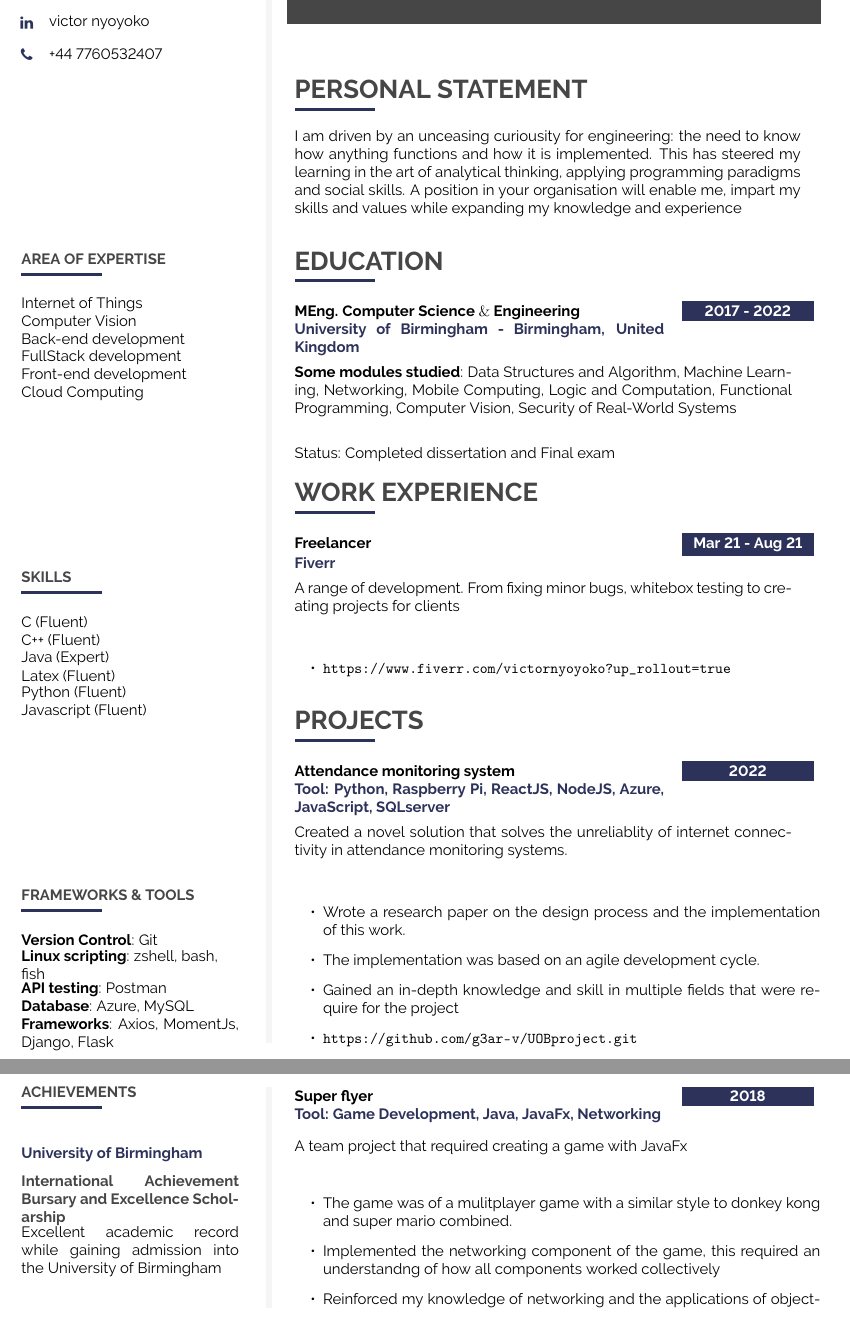
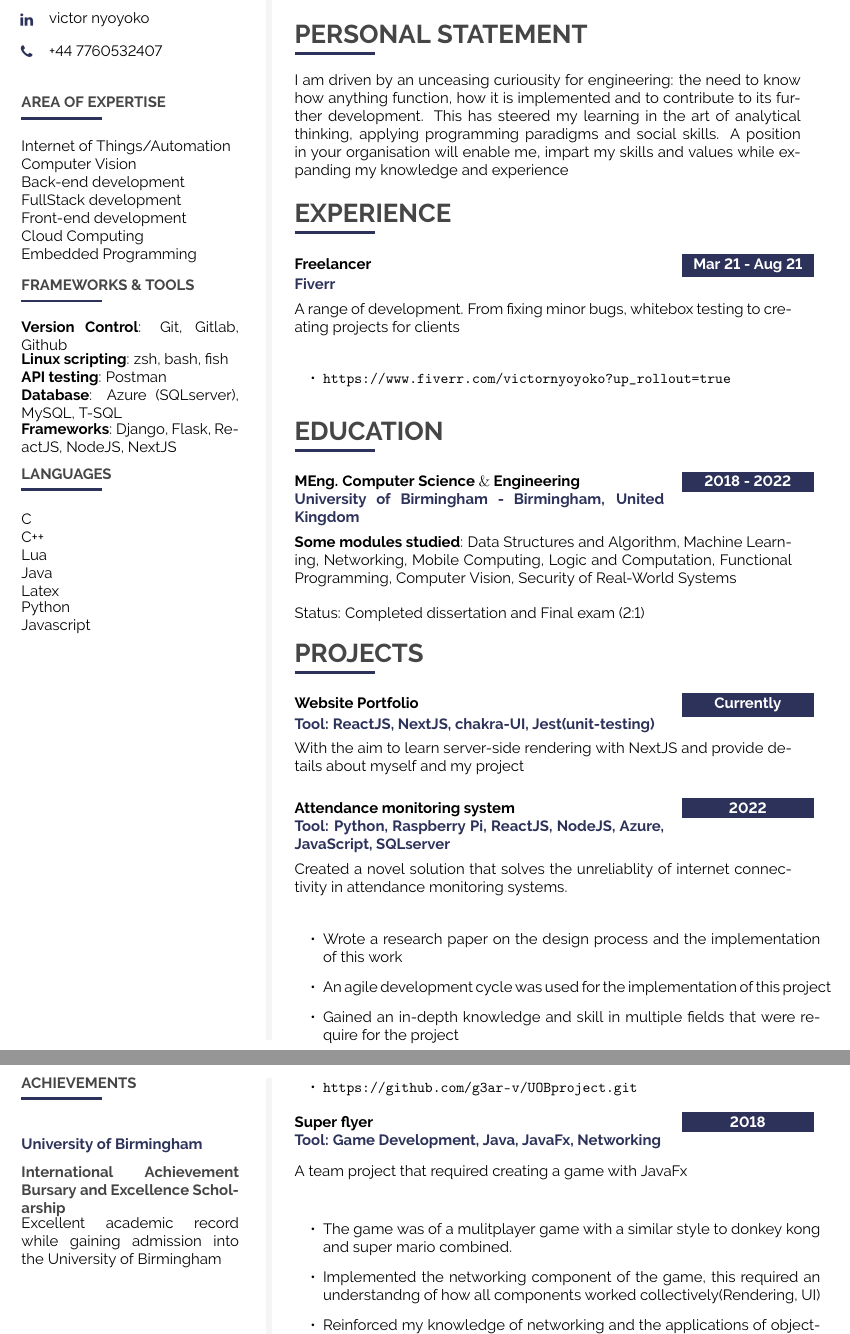
Before and after one commit to g3ar-v/CV, a LaTeX document (main.tex): two parts of pages 1 and 2 of 2, joined at a grey line, cut so that both start at the same text. Compiled offline with pdfLaTeX.

Commit message:
Minor edits: reduce font-size and reformat

```diff
--- a/main.tex
+++ b/main.tex
@@ -7,7 +5,7 @@
 %============================================================================%
 
 %we use article class because we want to fully customize the page and don't use a cv template
-\documentclass[10pt,A4]{article}
+\documentclass[9pt,A4]{article}
 
 
 %----------------------------------------------------------------------------------------
@@ -358,10 +356,9 @@
 %---------------------------------------------------------------------------------------
 %	META SKILLS
 %----------------------------------------------------------------------------------------
-\vfill
 \cvsubsection{AREA OF EXPERTISE}
 
-\cvtext{Internet of Things}
+\cvtext{Internet of Things/Automation}
 
 \cvtext{Computer Vision}
 
@@ -373,43 +370,45 @@
 
 \cvtext{Cloud Computing}
 
+\cvtext{Embedded Programming}
+
+% \vfill\null
+\cvsubsection{FRAMEWORKS \& TOOLS}
+
+%\cvskill{Skill_Name} {Years of experience} {percentage of bar fill} \\[-2pt]
+\cvtext{\textbf{Version Control}: Git, Gitlab, Github}
+
+\cvtext{\textbf{Linux scripting}: zsh, bash, fish}
+
+\cvtext{\textbf{API testing}: Postman}
+
+\cvtext{\textbf{Database}: Azure (SQLserver), MySQL, T-SQL}
+
+\cvtext{\textbf{Frameworks}: Django, Flask, ReactJS, NodeJS, NextJS}
+
+
+
+
 %---------------------------------------------------------------------------------------
-%	META SKILLS
+%	SKILLS
 %----------------------------------------------------------------------------------------
-\vfill
-\cvsubsection{SKILLS}
+\cvsubsection{LANGUAGES}
 
 %\cvskill{Skill_Name} {Years of experience} {percentage of bar fill} \\[-2pt]
 
-\cvtext{C (Fluent)}
+\cvtext{C}
 
-\cvtext{C++ (Fluent)}
+\cvtext{C++}
 
-\cvtext{Java (Expert)}
+\cvtext{Lua}
 
-\cvtext{Latex (Fluent)}
+\cvtext{Java}
 
-\cvtext{Python (Fluent)}
+\cvtext{Latex}
 
-\cvtext{Javascript (Fluent)}
+\cvtext{Python}
 
-
-
-\vfill
-\cvsubsection{FRAMEWORKS \& TOOLS}
-
-%\cvskill{Skill_Name} {Years of experience} {percentage of bar fill} \\[-2pt]
-\cvtext{\textbf{Version Control}: Git}
-
-\cvtext{\textbf{Linux scripting}: zshell, bash,\\ fish}
-
-
-\cvtext{\textbf{API testing}: Postman}
-
-\cvtext{\textbf{Database}: Azure, MySQL}
-
-\cvtext{\textbf{Frameworks}: Axios, MomentJs, Django, Flask}
-
+\cvtext{Javascript}
 
 %\cvqrcode{0.7}
 
@@ -431,11 +430,11 @@
 %---------------------------------------------------------------------------------------
 %	TITLE  HEADER
 %----------------------------------------------------------------------------------------
-\fcolorbox{white}{darkcol}{\begin{minipage}[c][3.5cm][c]{1\mpwidth}
+\fcolorbox{white}{darkcol}{\begin{minipage}[c][2.5cm][c]{1\mpwidth}
 	\begin {center}
 		\HUGE{ \textbf{ \textcolor{white}{ \uppercase{ VICTOR NYOYOKO } } } } \\[-24pt]
 		\textcolor{white}{ \rule{0.1\textwidth}{1.25pt} } \\[4pt]
-		\large{ \textcolor{white} {Research Scholar/ Software Engineer} }
+		\large{ \textcolor{white} {Software Engineer} }
 	\end {center}
 \end{minipage}} \\[14pt]
 \vspace{-12pt}
@@ -446,29 +445,13 @@
 \cvsection{PERSONAL STATEMENT}
 
 \cvtext
-{I am driven by an unceasing curiousity for engineering: the need to know how anything functions and how it is implemented. This has steered my learning in the art of analytical thinking, applying programming paradigms and social skills. A position in your organisation will enable me, impart my skills and values while expanding my knowledge and experience }
+{I am driven by an unceasing curiousity for engineering: the need to know how anything function, how it is implemented and to contribute to its further development. This has steered my learning in the art of analytical thinking, applying programming paradigms and social skills. A position in your organisation will enable me, impart my skills and values while expanding my knowledge and experience }
 \vfill\null
-%---------------------------------------------------------------------------------------
-%	EDUCATION
-%----------------------------------------------------------------------------------------
-
-%\vfill\null
-\cvsection{EDUCATION}
-
-\cvevent
-	{\textbf{2017 - 2022}}
-	{MEng. Computer Science $\&$ Engineering}
-	{University of Birmingham - Birmingham, United Kingdom}
-	{\textbf{Some modules studied}: Data Structures and Algorithm, Machine Learning, Networking, Mobile Computing, Logic and Computation, Functional Programming, Computer Vision, Security of Real-World Systems}
-\vfill\null
-
-\cvtext{Status: Completed dissertation and Final exam}
-
 %---------------------------------------------------------------------------------------
 %	WORK EXPERIENCE
 %----------------------------------------------------------------------------------------
 
-\cvsection{WORK EXPERIENCE}
+\cvsection{EXPERIENCE}
 \cvevent
 	{\textbf{Mar 21 - Aug 21}}
 	{Freelancer}
@@ -481,10 +464,36 @@
 	\end{itemize}
 
 %---------------------------------------------------------------------------------------
+%	EDUCATION
+%----------------------------------------------------------------------------------------
+
+%\vfill\null
+\cvsection{EDUCATION}
+
+\cvevent
+	{\textbf{2018 - 2022}}
+	{MEng. Computer Science $\&$ Engineering}
+	{University of Birmingham - Birmingham, United Kingdom}
+	{\textbf{Some modules studied}: Data Structures and Algorithm, Machine Learning, Networking, Mobile Computing, Logic and Computation, Functional Programming, Computer Vision, Security of Real-World Systems}
+\vfill\null
+
+\cvtext{Status: Completed dissertation and Final exam (2:1)}
+
+%---------------------------------------------------------------------------------------
 %	PROJECTS
 %----------------------------------------------------------------------------------------
 % \vfill\null
 \cvsection{PROJECTS}
+%%what did itsolve
+%%what does it do
+%% how does it impact the world
+\cvevent
+	{\textbf{Currently}}
+	{Website Portfolio}
+	{Tool: ReactJS, NextJS, chakra-UI, Jest(unit-testing) }
+	{With the aim to learn server-side rendering with NextJS and provide details about myself and my project }
+\vfill\null
+
 
 \cvevent
 	{\textbf{2022}}
@@ -494,8 +503,8 @@
 \vfill\null
 
 \begin{itemize}
-	\item Wrote a research paper on the design process and the implementation of this work.
-	\item The implementation was based on an agile development cycle.
+	\item Wrote a research paper on the design process and the implementation of this work
+	\item An agile development cycle was used for the implementation of this project
 	\item Gained an in-depth knowledge and skill in multiple fields that were require for the project
  	\item \url{https://github.com/g3ar-v/UOBproject.git}
 \end{itemize}
@@ -509,24 +518,9 @@
 
  \begin{itemize}
 	\item The game was of a mulitplayer game with a similar style to donkey kong and super mario combined.
-	\item Implemented the networking component of the game, this required an understandng of how all components worked collectively
+	\item Implemented the networking component of the game, this required an understandng of how all components worked collectively(Rendering, UI)
 	\item Reinforced my knowledge of networking and the applications of object-oriented programming in game design.
 \end{itemize}
-
-% %---------------------------------------------------------------------------------------
-% %	PERSONAL DETAILS
-% %----------------------------------------------------------------------------------------
-% \vfill\null
-% \cvsection{EXTRACURRICULAR}
-% \vspace{-0.3cm}
-% \begin{itemize}
-%   \item Put all the points that are not covered in \textbf{above sections}.
-%   \item Put all the points that are \textbf{not covered} in above sections.
-%   \item Put all the \textbf{points} that are not covered in above sections.
-%   \item \textbf{Put all the points} that are not covered in above sections.
-% \end{itemize}
-% \vfill\null
-
 
 % hotfixes to create fake-space to ensure the whole height is used
 \vfill
```
Also changed, not shown: main.tex (2 more changed lines).
